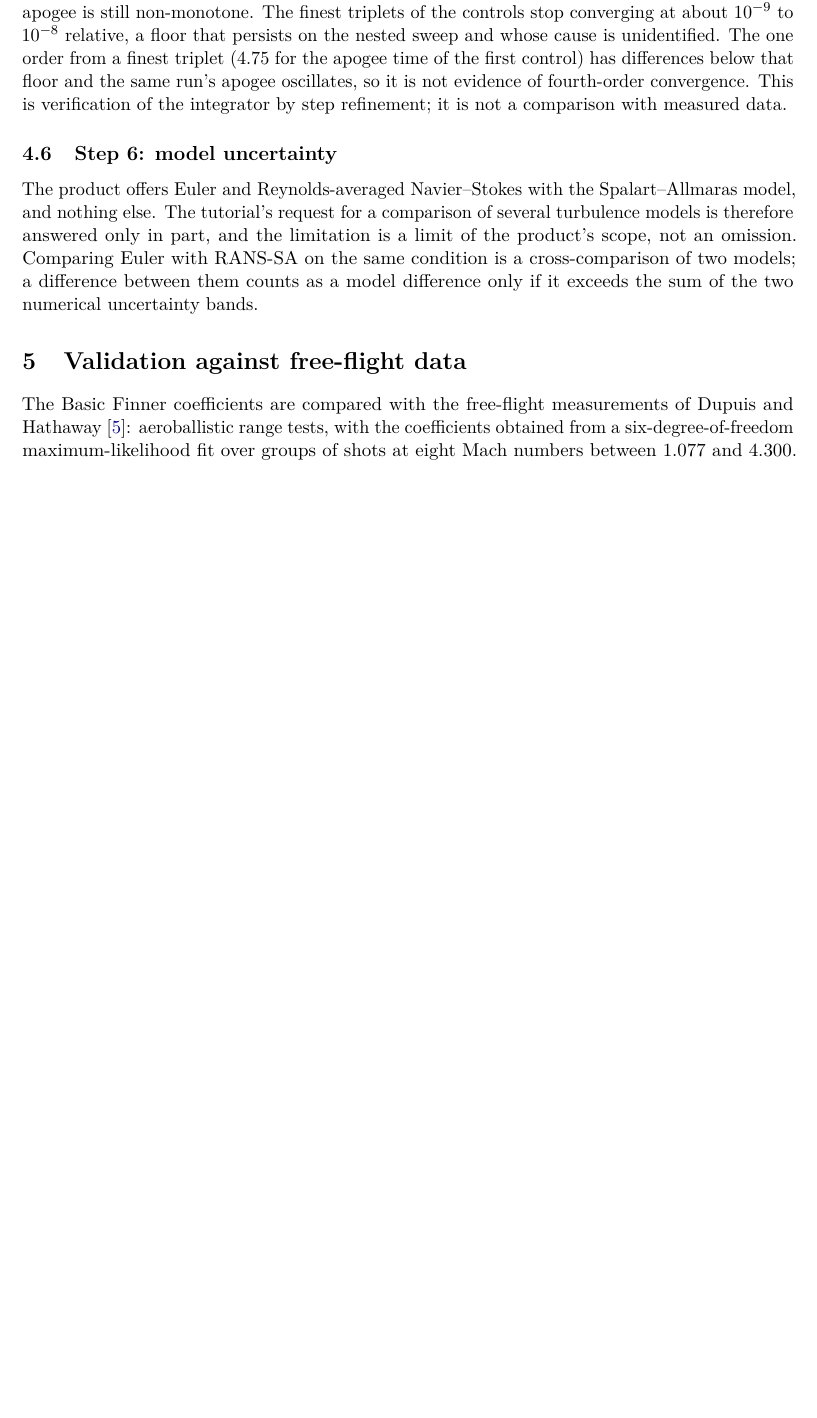
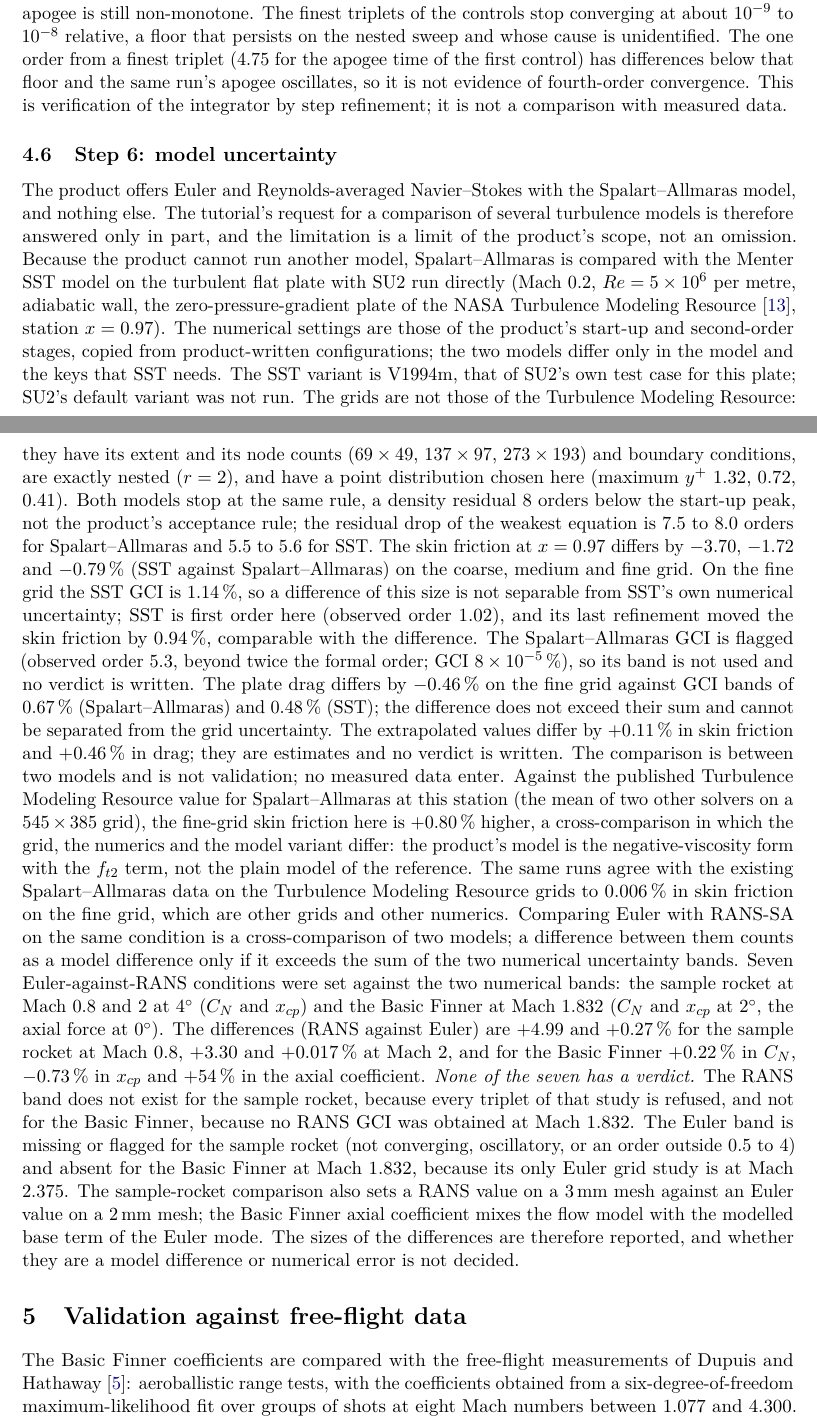
Before and after one commit to ddd3h/ignisyeet, a LaTeX paper (research/nasa_vv/report/en/main.tex): part of page 15 of 20 before the commit and two parts of pages 15 and 16 of 21 after it, the two joined at a grey line, cut so that both start at the same text, the shorter picture padded with empty space. Compiled offline with pdfLaTeX.

Commit message:
research(nasa-vv): add the model uncertainty results to the paper

```diff
--- a/research/nasa_vv/report/en/main.tex
+++ b/research/nasa_vv/report/en/main.tex
@@ -1006,10 +1009,33 @@ This is verification of the integrator by step refinement; it is not a compariso
 The product offers Euler and Reynolds-averaged Navier--Stokes with the Spalart--Allmaras model, and nothing else.
 The tutorial's request for a comparison of several turbulence models is therefore answered only in part, and the
 limitation is a limit of the product's scope, not an omission.
-% PENDING Task 20: the layer 0 comparison of Spalart-Allmaras with a second turbulence model on the turbulent plate (SU2 run directly)
+% source: results/turbulence_models.csv (header and rows)
+Because the product cannot run another model, Spalart--Allmaras is compared with the Menter SST model on the turbulent flat plate with SU2 run directly (Mach 0.2, $Re=5\times10^{6}$ per metre, adiabatic wall,
+the zero-pressure-gradient plate of the NASA Turbulence Modeling Resource \citep{tmr}, station $x=0.97$).
+The numerical settings are those of the product's start-up and second-order stages, copied from product-written configurations; the two models differ only in the model and the keys that SST needs.
+The SST variant is V1994m, that of SU2's own test case for this plate; SU2's default variant was not run.
+The grids are not those of the Turbulence Modeling Resource: they have its extent and its node counts ($69\times49$, $137\times97$, $273\times193$) and boundary conditions, are exactly nested ($r=2$), and have a point distribution chosen here
+(maximum $y^+$ 1.32, 0.72, 0.41).
+Both models stop at the same rule, a density residual 8 orders below the start-up peak, not the product's acceptance rule; the residual drop of the weakest equation is 7.5 to 8.0 orders for Spalart--Allmaras and 5.5 to 5.6 for SST.
+The skin friction at $x=0.97$ differs by $-3.70$, $-1.72$ and $-0.79\,\%$ (SST against Spalart--Allmaras) on the coarse, medium and fine grid.
+On the fine grid the SST GCI is 1.14\,\%, so a difference of this size is not separable from SST's own numerical uncertainty; SST is first order here (observed order 1.02), and its last refinement moved the skin friction by 0.94\,\%, comparable with the difference.
+The Spalart--Allmaras GCI is flagged (observed order 5.3, beyond twice the formal order; GCI $8\times10^{-5}\,\%$), so its band is not used and no verdict is written.
+The plate drag differs by $-0.46\,\%$ on the fine grid against GCI bands of 0.67\,\% (Spalart--Allmaras) and 0.48\,\% (SST); the difference does not exceed their sum and cannot be separated from the grid uncertainty.
+The extrapolated values differ by $+0.11\,\%$ in skin friction and $+0.46\,\%$ in drag; they are estimates and no verdict is written.
+The comparison is between two models and is not validation; no measured data enter.
+Against the published Turbulence Modeling Resource value for Spalart--Allmaras at this station (the mean of two other solvers on a $545\times385$ grid), the fine-grid skin friction here is $+0.80\,\%$ higher, a cross-comparison in which the
+grid, the numerics and the model variant differ: the product's model is the negative-viscosity form with the $f_{t2}$ term, not the plain model of the reference.
+The same runs agree with the existing Spalart--Allmaras data on the Turbulence Modeling Resource grids to 0.006\,\% in skin friction on the fine grid, which are other grids and other numerics.
 Comparing Euler with RANS-SA on the same condition is a cross-comparison of two models; a difference between
 them counts as a model difference only if it exceeds the sum of the two numerical uncertainty bands.
-% PENDING Task 20: the Euler against RANS-SA differences (sample rocket Mach 0.8 and 2.0 at 4 deg; Basic Finner Mach 1.832 at 0 and 2 deg), each with both GCI bands and the judgement whether the difference is separable from numerical uncertainty
+% source: results/model_uncertainty.csv (rows and header)
+Seven Euler-against-RANS conditions were set against the two numerical bands: the sample rocket at Mach 0.8 and 2 at $4^\circ$ ($C_N$ and $x_{cp}$) and the Basic Finner at Mach 1.832 ($C_N$ and $x_{cp}$ at $2^\circ$, the axial force at $0^\circ$).
+The differences (RANS against Euler) are $+4.99$ and $+0.27\,\%$ for the sample rocket at Mach 0.8, $+3.30$ and $+0.017\,\%$ at Mach 2, and for the Basic Finner $+0.22\,\%$ in $C_N$, $-0.73\,\%$ in $x_{cp}$ and $+54\,\%$ in the axial coefficient.
+\emph{None of the seven has a verdict.}
+The RANS band does not exist for the sample rocket, because every triplet of that study is refused, and not for the Basic Finner, because no RANS GCI was obtained at Mach 1.832.
+The Euler band is missing or flagged for the sample rocket (not converging, oscillatory, or an order outside 0.5 to 4) and absent for the Basic Finner at Mach 1.832, because its only Euler grid study is at Mach 2.375.
+The sample-rocket comparison also sets a RANS value on a 3\,mm mesh against an Euler value on a 2\,mm mesh; the Basic Finner axial coefficient mixes the flow model with the modelled base term of the Euler mode.
+The sizes of the differences are therefore reported, and whether they are a model difference or numerical error is not decided.
 
 %=====================================================================
 \section{Validation against free-flight data}
```
Also changed, not shown: research/nasa_vv/report/en/main.tex (17 more changed lines).
